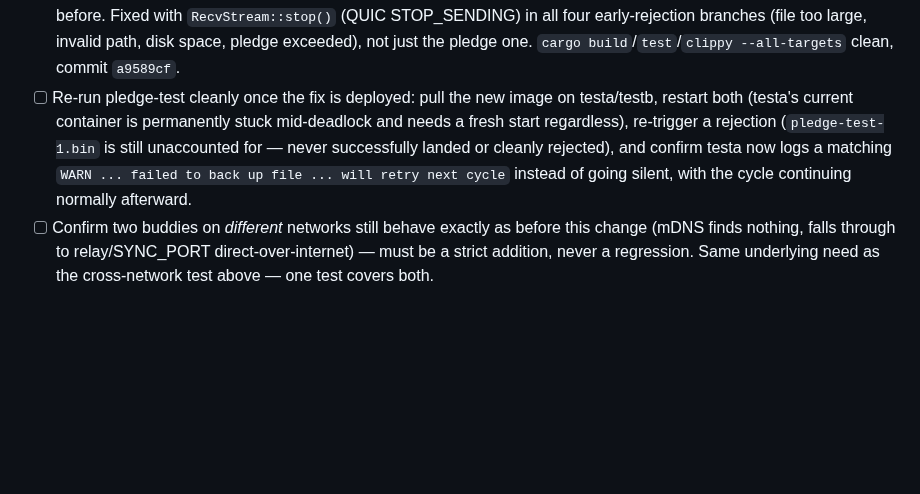
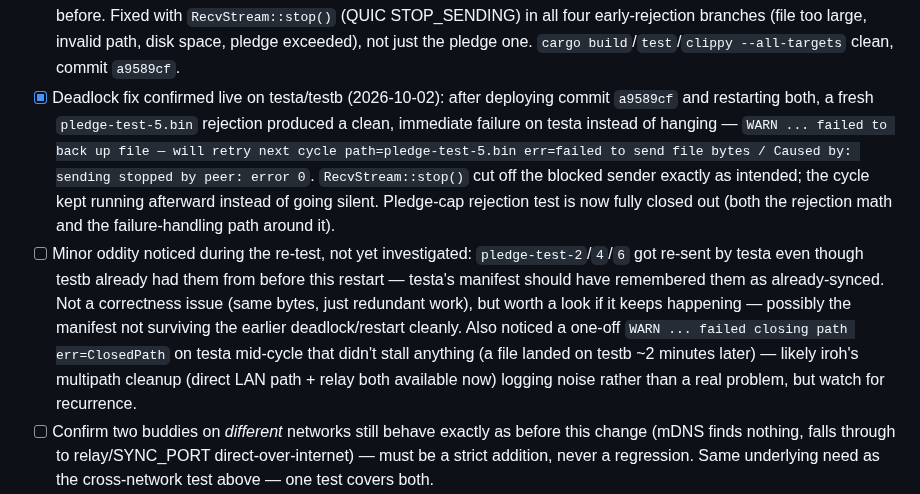
Before and after one commit to mspencerl87/backup-buddies, a Markdown page: docs/TESTING-CHECKLIST.md, the part around the change. Rendered like a GitHub page; blank space fills up the shorter version.

Commit message:
Confirm deadlock fix working live, close out pledge-cap test
Fresh pledge-test-5.bin rejection on testa/testb now fails cleanly
(RecvStream::stop() cutting the sender's blocked write) instead of
hanging, with the cycle continuing afterward. Noted two minor oddities
to watch, not investigated yet: redundant re-sends of already-landed
files, and a one-off non-fatal ClosedPath warning.

```diff
--- a/docs/TESTING-CHECKLIST.md
+++ b/docs/TESTING-CHECKLIST.md
@@ -131,14 +131,27 @@ clean. Not yet tested against real traffic.
       large, invalid path, disk space, pledge exceeded), not just the
       pledge one. `cargo build`/`test`/`clippy --all-targets` clean,
       commit `a9589cf`.
-- [ ] Re-run pledge-test cleanly once the fix is deployed: pull the new
-      image on testa/testb, restart both (testa's current container is
-      permanently stuck mid-deadlock and needs a fresh start regardless),
-      re-trigger a rejection (`pledge-test-1.bin` is still unaccounted
-      for — never successfully landed or cleanly rejected), and confirm
-      testa now logs a matching `WARN ... failed to back up file ...
-      will retry next cycle` instead of going silent, with the cycle
-      continuing normally afterward.
+- [x] Deadlock fix confirmed live on testa/testb (2026-10-02): after
+      deploying commit `a9589cf` and restarting both, a fresh
+      `pledge-test-5.bin` rejection produced a clean, immediate failure
+      on testa instead of hanging — `WARN ... failed to back up file —
+      will retry next cycle path=pledge-test-5.bin err=failed to send
+      file bytes / Caused by: sending stopped by peer: error 0`.
+      `RecvStream::stop()` cut off the blocked sender exactly as
+      intended; the cycle kept running afterward instead of going
+      silent. Pledge-cap rejection test is now fully closed out (both
+      the rejection math and the failure-handling path around it).
+- [ ] Minor oddity noticed during the re-test, not yet investigated:
+      `pledge-test-2`/`4`/`6` got re-sent by testa even though testb
+      already had them from before this restart — testa's manifest
+      should have remembered them as already-synced. Not a correctness
+      issue (same bytes, just redundant work), but worth a look if it
+      keeps happening — possibly the manifest not surviving the earlier
+      deadlock/restart cleanly. Also noticed a one-off `WARN ... failed
+      closing path err=ClosedPath` on testa mid-cycle that didn't stall
+      anything (a file landed on testb ~2 minutes later) — likely iroh's
+      multipath cleanup (direct LAN path + relay both available now)
+      logging noise rather than a real problem, but watch for recurrence.
 - [ ] Confirm two buddies on *different* networks still behave exactly
       as before this change (mDNS finds nothing, falls through to
       relay/SYNC_PORT direct-over-internet) — must be a strict addition,
```
